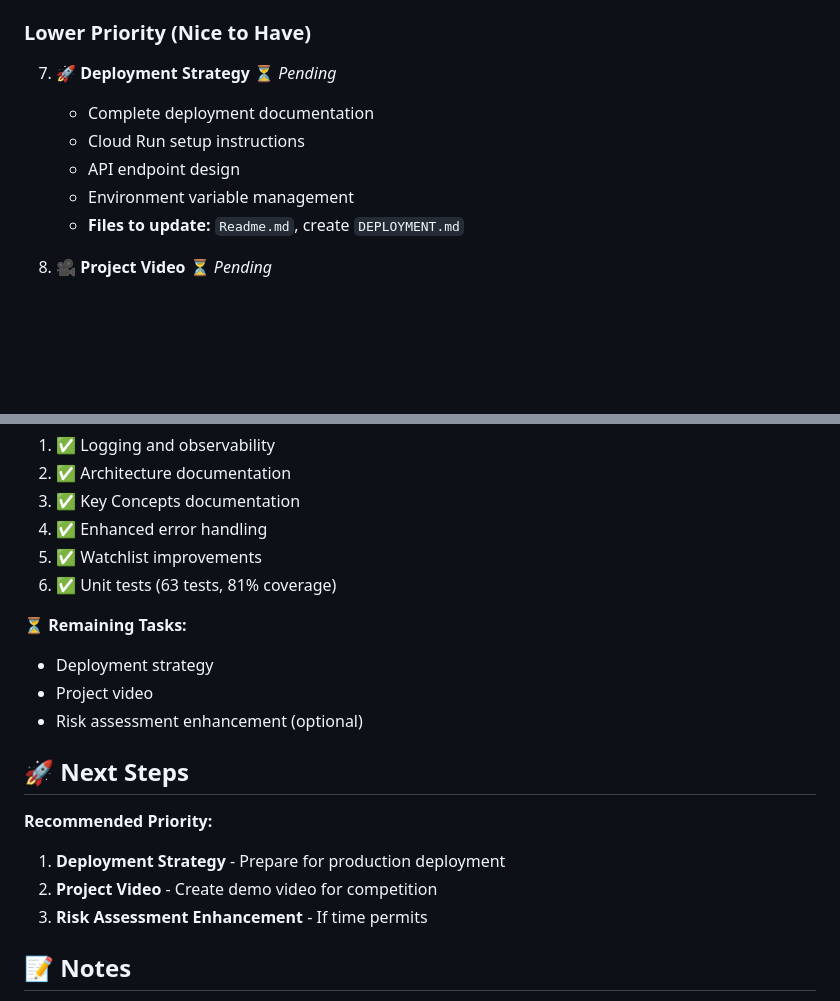
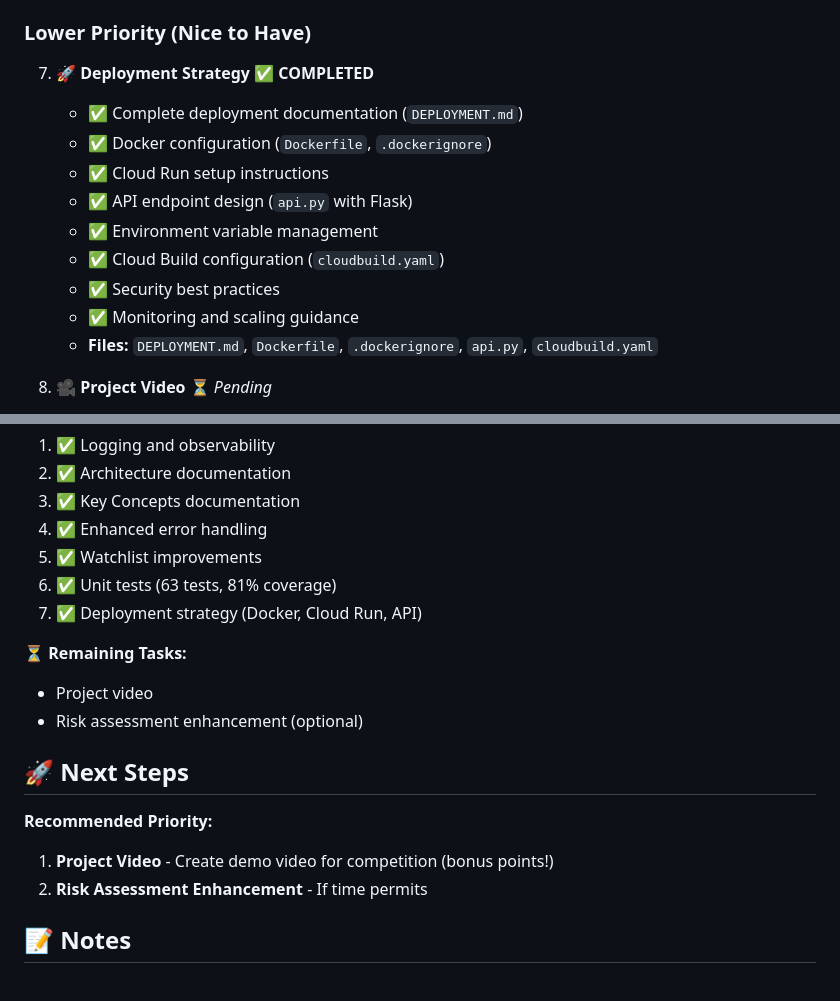
Before and after one commit to piepengu/kyc-agent-capstone, a Markdown page: NEXT_STEPS.md, 2 parts joined by grey strips. Rendered like a GitHub page; blank space fills up the shorter version.

Commit message:
Update NEXT_STEPS: deployment strategy completed

```diff
--- a/NEXT_STEPS.md
+++ b/NEXT_STEPS.md
@@ -80,12 +80,16 @@
 
 ### **Lower Priority (Nice to Have)**
 
-7. **🚀 Deployment Strategy** ⏳ *Pending*
-   - Complete deployment documentation
-   - Cloud Run setup instructions
-   - API endpoint design
-   - Environment variable management
-   - **Files to update:** `Readme.md`, create `DEPLOYMENT.md`
+7. **🚀 Deployment Strategy** ✅ **COMPLETED**
+   - ✅ Complete deployment documentation (`DEPLOYMENT.md`)
+   - ✅ Docker configuration (`Dockerfile`, `.dockerignore`)
+   - ✅ Cloud Run setup instructions
+   - ✅ API endpoint design (`api.py` with Flask)
+   - ✅ Environment variable management
+   - ✅ Cloud Build configuration (`cloudbuild.yaml`)
+   - ✅ Security best practices
+   - ✅ Monitoring and scaling guidance
+   - **Files:** `DEPLOYMENT.md`, `Dockerfile`, `.dockerignore`, `api.py`, `cloudbuild.yaml`
 
 8. **🎥 Project Video** ⏳ *Pending*
    - 2-minute demo video
@@ -110,18 +114,17 @@
 4. ✅ Enhanced error handling
 5. ✅ Watchlist improvements
 6. ✅ Unit tests (63 tests, 81% coverage)
+7. ✅ Deployment strategy (Docker, Cloud Run, API)
 
 **⏳ Remaining Tasks:**
-- Deployment strategy
 - Project video
 - Risk assessment enhancement (optional)
 
 ## 🚀 Next Steps
 
 **Recommended Priority:**
-1. **Deployment Strategy** - Prepare for production deployment
-2. **Project Video** - Create demo video for competition
-3. **Risk Assessment Enhancement** - If time permits
+1. **Project Video** - Create demo video for competition (bonus points!)
+2. **Risk Assessment Enhancement** - If time permits
 
 ## 📝 Notes
 
```
